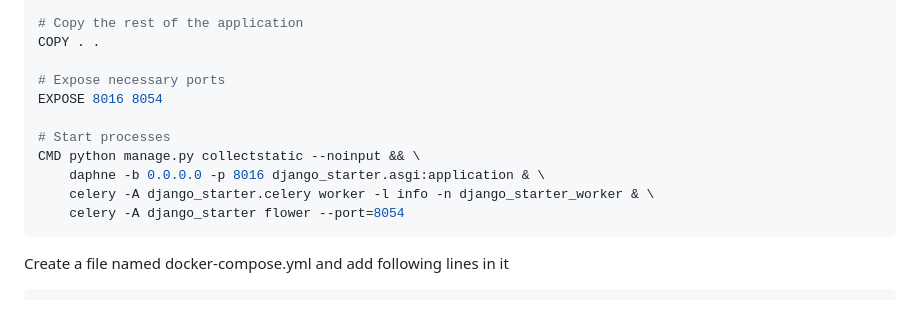
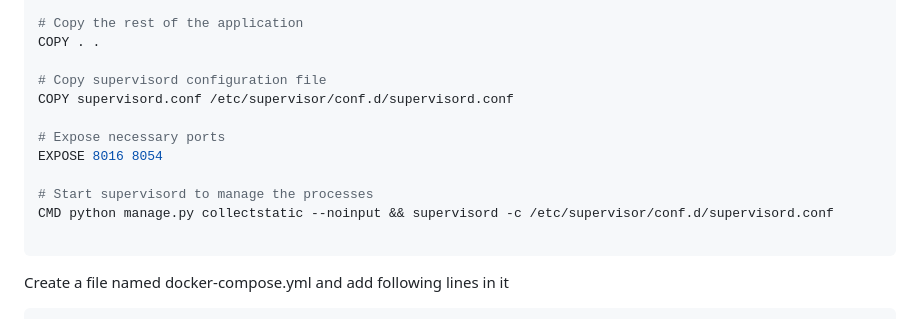
Before and after one commit to arpansahu/django_starter, a Markdown page: README.md, the part around the change. Drawn GitHub-style.

Commit message:
Automatic Update README.md

````diff
--- a/README.md
+++ b/README.md
@@ -1023,14 +1023,15 @@ RUN apt-get update && apt-get install -y supervisor
 # Copy the rest of the application
 COPY . .
 
+# Copy supervisord configuration file
+COPY supervisord.conf /etc/supervisor/conf.d/supervisord.conf
+
 # Expose necessary ports
 EXPOSE 8016 8054
 
-# Start processes
-CMD python manage.py collectstatic --noinput && \
-    daphne -b 0.0.0.0 -p 8016 django_starter.asgi:application & \
-    celery -A django_starter.celery worker -l info -n django_starter_worker & \
-    celery -A django_starter flower --port=8054
+# Start supervisord to manage the processes
+CMD python manage.py collectstatic --noinput && supervisord -c /etc/supervisor/conf.d/supervisord.conf
+
 ```
 
 Create a file named docker-compose.yml and add following lines in it
````
